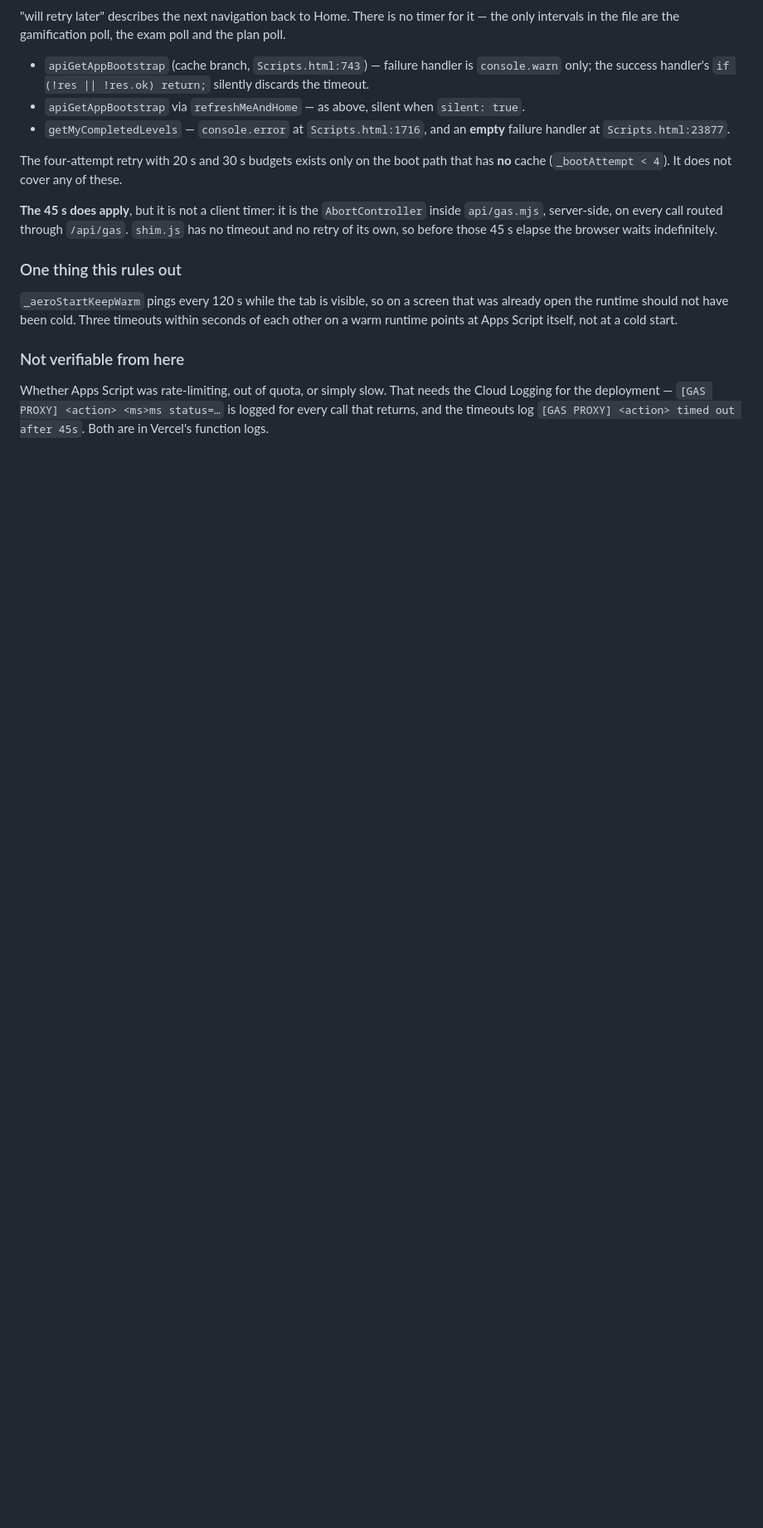
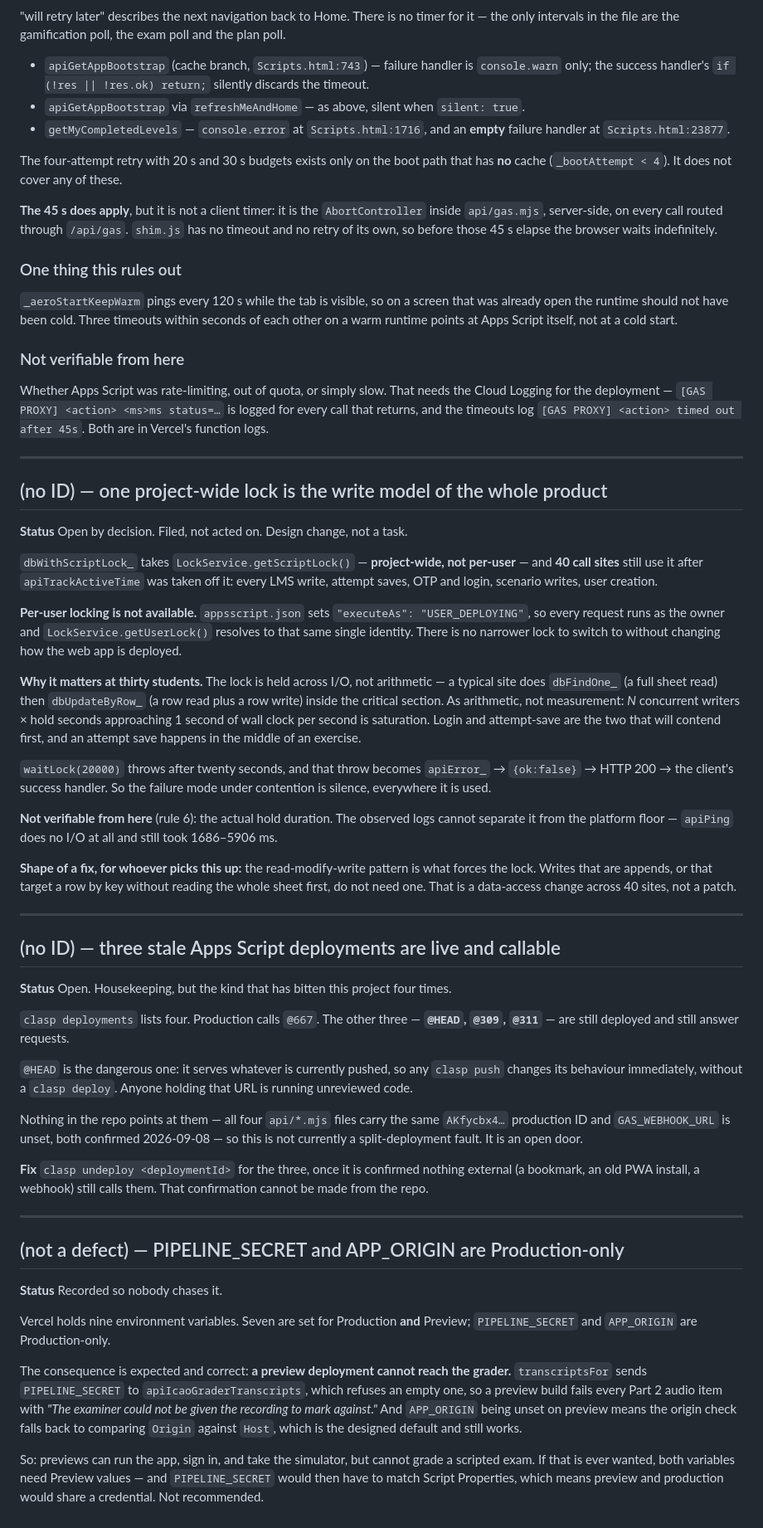
Before and after one commit to Juandal200/V1-verscel, a Markdown page: KNOWN_ISSUES.md, the part around the change. Shown at 83% size. Rendered like a GitHub page; blank space fills up the shorter version.

Commit message:
docs: file the lock model, the stale deployments, and the preview env gap
Three filings, no action, as instructed.

1. ONE PROJECT-WIDE LOCK IS THE WRITE MODEL. 40 sites still take
dbWithScriptLock_ after apiTrackActiveTime came off it, and per-user locking is
unavailable because appsscript.json deploys with executeAs: USER_DEPLOYING —
getUserLock() resolves to the owner, the same single identity. The lock is held
across a full sheet read plus a row read plus a row write, and waitLock(20000)'s
throw becomes ok:false in a success handler, so its failure mode is silence.
Login and attempt-save contend first. Design change, not a task.

2. THREE STALE DEPLOYMENTS ARE LIVE. @HEAD, @309 and @311 still answer.
Production calls @667. @HEAD is the one that matters: it serves whatever was
last pushed, so a clasp push changes its behaviour with no deploy step. Not
currently a split-deployment fault — all four api/*.mjs carry the production ID
and GAS_WEBHOOK_URL is unset, both confirmed today — but it is an open door.
Whether anything external still calls them cannot be answered from the repo.

3. PIPELINE_SECRET AND APP_ORIGIN ARE PRODUCTION-ONLY. Expected, recorded so
nobody chases it. The consequence is that a preview deployment cannot grade a
scripted exam: transcriptsFor sends an empty secret and
apiIcaoGraderTranscripts refuses it. APP_ORIGIN being unset on preview is fine —
the origin check's designed default compares Origin against Host and needs no
configuration. Giving previews a value for PIPELINE_SECRET would mean preview
and production sharing a credential, which is worse than the gap.

  $ grep -c '^## ' KNOWN_ISSUES.md
    7

Co-Authored-By: Claude Opus 5 (1M context) <noreply@anthropic.com>

```diff
--- a/KNOWN_ISSUES.md
+++ b/KNOWN_ISSUES.md
@@ -287,3 +287,84 @@ Whether Apps Script was rate-limiting, out of quota, or simply slow. That needs
 the Cloud Logging for the deployment — `[GAS PROXY] <action> <ms>ms status=…` is
 logged for every call that returns, and the timeouts log
 `[GAS PROXY] <action> timed out after 45s`. Both are in Vercel's function logs.
+
+---
+
+## (no ID) — one project-wide lock is the write model of the whole product
+
+**Status** Open by decision. Filed, not acted on. Design change, not a task.
+
+`dbWithScriptLock_` takes `LockService.getScriptLock()` — **project-wide, not
+per-user** — and **40 call sites** still use it after `apiTrackActiveTime` was
+taken off it: every LMS write, attempt saves, OTP and login, scenario writes,
+user creation.
+
+**Per-user locking is not available.** `appsscript.json` sets
+`"executeAs": "USER_DEPLOYING"`, so every request runs as the owner and
+`LockService.getUserLock()` resolves to that same single identity. There is no
+narrower lock to switch to without changing how the web app is deployed.
+
+**Why it matters at thirty students.** The lock is held across I/O, not
+arithmetic — a typical site does `dbFindOne_` (a full sheet read) then
+`dbUpdateByRow_` (a row read plus a row write) inside the critical section. As
+arithmetic, not measurement: *N* concurrent writers × hold seconds approaching
+1 second of wall clock per second is saturation. Login and attempt-save are the
+two that will contend first, and an attempt save happens in the middle of an
+exercise.
+
+`waitLock(20000)` throws after twenty seconds, and that throw becomes
+`apiError_` → `{ok:false}` → HTTP 200 → the client's success handler. So the
+failure mode under contention is silence, everywhere it is used.
+
+**Not verifiable from here** (rule 6): the actual hold duration. The observed
+logs cannot separate it from the platform floor — `apiPing` does no I/O at all
+and still took 1686–5906 ms.
+
+**Shape of a fix, for whoever picks this up:** the read-modify-write pattern is
+what forces the lock. Writes that are appends, or that target a row by key
+without reading the whole sheet first, do not need one. That is a data-access
+change across 40 sites, not a patch.
+
+---
+
+## (no ID) — three stale Apps Script deployments are live and callable
+
+**Status** Open. Housekeeping, but the kind that has bitten this project four
+times.
+
+`clasp deployments` lists four. Production calls `@667`. The other three —
+**`@HEAD`, `@309`, `@311`** — are still deployed and still answer requests.
+
+`@HEAD` is the dangerous one: it serves whatever is currently pushed, so any
+`clasp push` changes its behaviour immediately, without a `clasp deploy`. Anyone
+holding that URL is running unreviewed code.
+
+Nothing in the repo points at them — all four `api/*.mjs` files carry the same
+`AKfycbx4…` production ID and `GAS_WEBHOOK_URL` is unset, both confirmed
+2026-09-08 — so this is not currently a split-deployment fault. It is an open
+door.
+
+**Fix** `clasp undeploy <deploymentId>` for the three, once it is confirmed
+nothing external (a bookmark, an old PWA install, a webhook) still calls them.
+That confirmation cannot be made from the repo.
+
+---
+
+## (not a defect) — PIPELINE_SECRET and APP_ORIGIN are Production-only
+
+**Status** Recorded so nobody chases it.
+
+Vercel holds nine environment variables. Seven are set for Production **and**
+Preview; `PIPELINE_SECRET` and `APP_ORIGIN` are Production-only.
+
+The consequence is expected and correct: **a preview deployment cannot reach the
+grader.** `transcriptsFor` sends `PIPELINE_SECRET` to `apiIcaoGraderTranscripts`,
+which refuses an empty one, so a preview build fails every Part 2 audio item with
+*"The examiner could not be given the recording to mark against."* And
+`APP_ORIGIN` being unset on preview means the origin check falls back to
+comparing `Origin` against `Host`, which is the designed default and still works.
+
+So: previews can run the app, sign in, and take the simulator, but cannot grade a
+scripted exam. If that is ever wanted, both variables need Preview values — and
+`PIPELINE_SECRET` would then have to match Script Properties, which means preview
+and production would share a credential. Not recommended.
```
